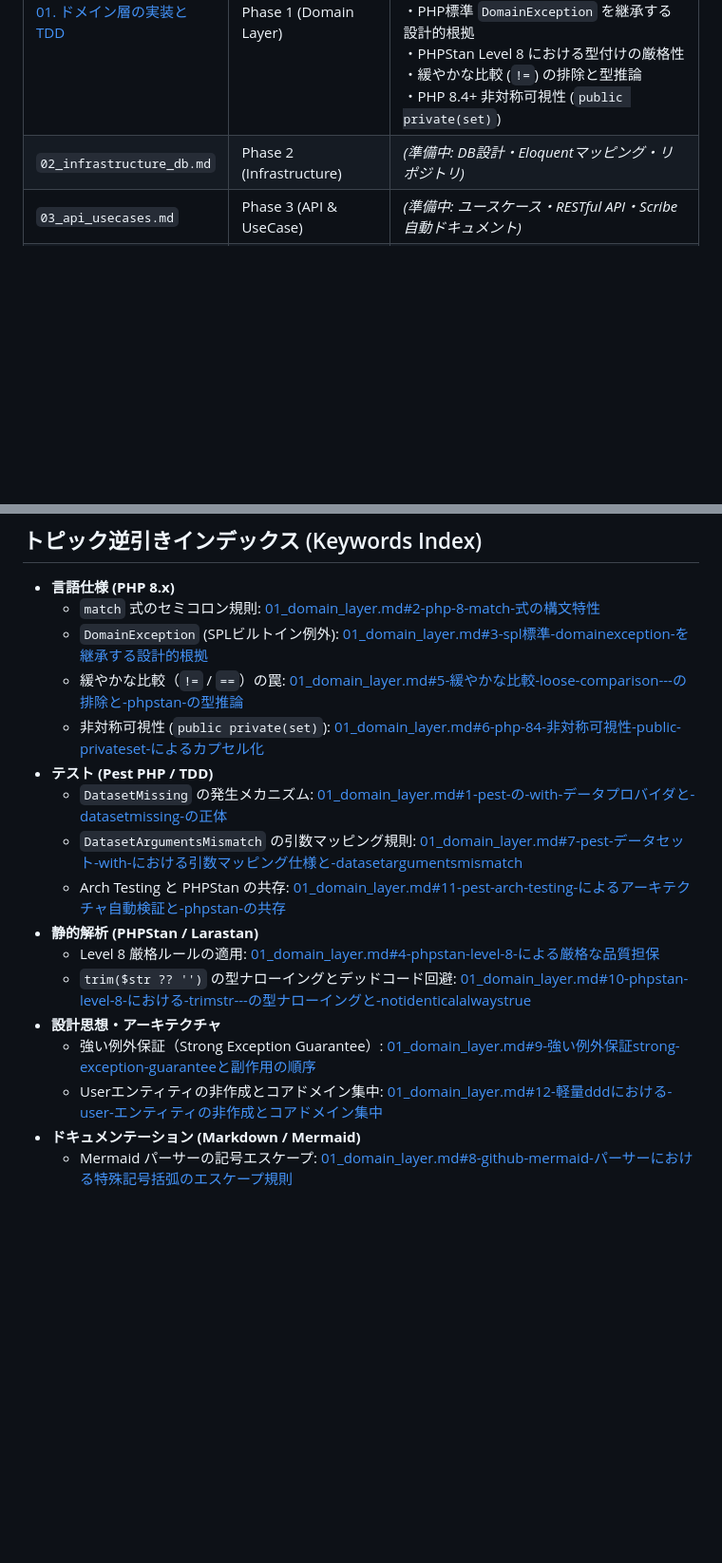
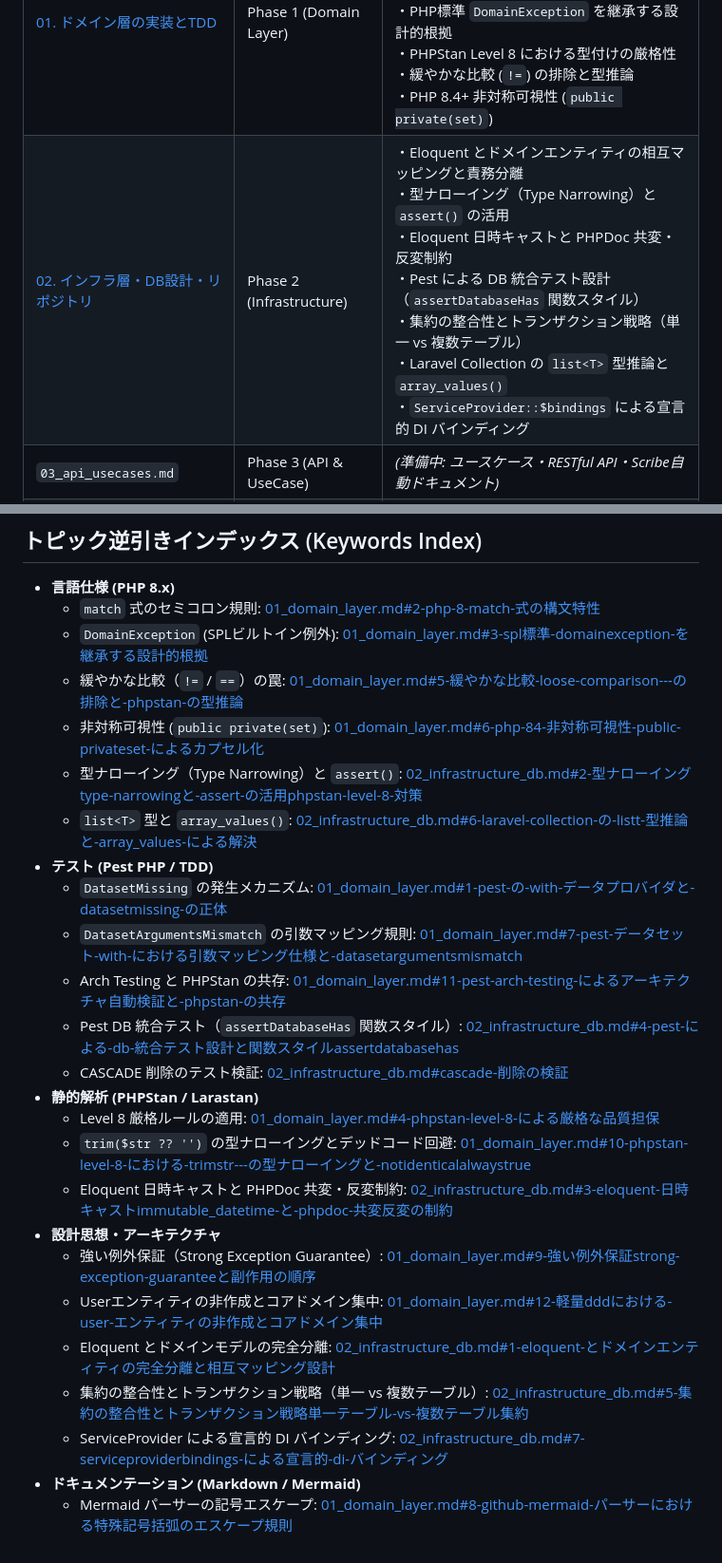
Before and after one commit to sugita177/job-tracker, a Markdown page: docs/dev_logs/README.md, 2 parts joined by grey strips. Shown at 95% size. Rendered like a GitHub page; blank space fills up the shorter version.

Commit message:
docs: add Phase 2 infrastructure and DB learning logs

```diff
--- a/docs/dev_logs/README.md
+++ b/docs/dev_logs/README.md
@@ -9,7 +9,7 @@
 | ファイル | 対象フェーズ | 主な学習トピック・キーワード |
 | :--- | :--- | :--- |
 | [01. ドメイン層の実装とTDD](01_domain_layer.md) | Phase 1 (Domain Layer) | ・Pest の `with()` データプロバイダとクラス評価ライフサイクル<br>・PHP 8 `match` 式の構文特性（文と式の違い・末尾セミコロン）<br>・PHP標準 `DomainException` を継承する設計的根拠<br>・PHPStan Level 8 における型付けの厳格性<br>・緩やかな比較 (`!=`) の排除と型推論<br>・PHP 8.4+ 非対称可視性 (`public private(set)`) |
-| `02_infrastructure_db.md` | Phase 2 (Infrastructure) | *(準備中: DB設計・Eloquentマッピング・リポジトリ)* |
+| [02. インフラ層・DB設計・リポジトリ](02_infrastructure_db.md) | Phase 2 (Infrastructure) | ・Eloquent とドメインエンティティの相互マッピングと責務分離<br>・型ナローイング（Type Narrowing）と `assert()` の活用<br>・Eloquent 日時キャストと PHPDoc 共変・反変制約<br>・Pest による DB 統合テスト設計（`assertDatabaseHas` 関数スタイル）<br>・集約の整合性とトランザクション戦略（単一 vs 複数テーブル）<br>・Laravel Collection の `list<T>` 型推論と `array_values()`<br>・`ServiceProvider::$bindings` による宣言的 DI バインディング |
 | `03_api_usecases.md` | Phase 3 (API & UseCase) | *(準備中: ユースケース・RESTful API・Scribe自動ドキュメント)* |
 | `04_auth_security.md` | Phase 4 (Auth & Security) | *(準備中: Sanctum SPA Cookie認証・Gate認可)* |
 | `05_frontend_react.md` | Phase 5 (Frontend SPA) | *(準備中: React 18+・TypeScript・Vite・型安全APIクライアント)* |
@@ -23,15 +23,23 @@
   - `DomainException` (SPLビルトイン例外): [01_domain_layer.md#3-spl標準-domainexception-を継承する設計的根拠](01_domain_layer.md#3-spl標準-domainexception-を継承する設計的根拠)
   - 緩やかな比較（`!=` / `==`）の罠: [01_domain_layer.md#5-緩やかな比較-loose-comparison---の排除と-phpstan-の型推論](01_domain_layer.md#5-緩やかな比較-loose-comparison---の排除と-phpstan-の型推論)
   - 非対称可視性 (`public private(set)`): [01_domain_layer.md#6-php-84-非対称可視性-public-privateset-によるカプセル化](01_domain_layer.md#6-php-84-非対称可視性-public-privateset-によるカプセル化)
+  - 型ナローイング（Type Narrowing）と `assert()`: [02_infrastructure_db.md#2-型ナローイングtype-narrowingと-assert-の活用phpstan-level-8-対策](02_infrastructure_db.md#2-型ナローイングtype-narrowingと-assert-の活用phpstan-level-8-対策)
+  - `list<T>` 型と `array_values()`: [02_infrastructure_db.md#6-laravel-collection-の-listt-型推論と-array_values-による解決](02_infrastructure_db.md#6-laravel-collection-の-listt-型推論と-array_values-による解決)
 - **テスト (Pest PHP / TDD)**
   - `DatasetMissing` の発生メカニズム: [01_domain_layer.md#1-pest-の-with-データプロバイダと-datasetmissing-の正体](01_domain_layer.md#1-pest-の-with-データプロバイダと-datasetmissing-の正体)
   - `DatasetArgumentsMismatch` の引数マッピング規則: [01_domain_layer.md#7-pest-データセット-with-における引数マッピング仕様と-datasetargumentsmismatch](01_domain_layer.md#7-pest-データセット-with-における引数マッピング仕様と-datasetargumentsmismatch)
   - Arch Testing と PHPStan の共存: [01_domain_layer.md#11-pest-arch-testing-によるアーキテクチャ自動検証と-phpstan-の共存](01_domain_layer.md#11-pest-arch-testing-によるアーキテクチャ自動検証と-phpstan-の共存)
+  - Pest DB 統合テスト（`assertDatabaseHas` 関数スタイル）: [02_infrastructure_db.md#4-pest-による-db-統合テスト設計と関数スタイルassertdatabasehas](02_infrastructure_db.md#4-pest-による-db-統合テスト設計と関数スタイルassertdatabasehas)
+  - CASCADE 削除のテスト検証: [02_infrastructure_db.md#cascade-削除の検証](02_infrastructure_db.md#cascade-削除の検証)
 - **静的解析 (PHPStan / Larastan)**
   - Level 8 厳格ルールの適用: [01_domain_layer.md#4-phpstan-level-8-による厳格な品質担保](01_domain_layer.md#4-phpstan-level-8-による厳格な品質担保)
   - `trim($str ?? '')` の型ナローイングとデッドコード回避: [01_domain_layer.md#10-phpstan-level-8-における-trimstr---の型ナローイングと-notidenticalalwaystrue](01_domain_layer.md#10-phpstan-level-8-における-trimstr---の型ナローイングと-notidenticalalwaystrue)
+  - Eloquent 日時キャストと PHPDoc 共変・反変制約: [02_infrastructure_db.md#3-eloquent-日時キャストimmutable_datetime-と-phpdoc-共変反変の制約](02_infrastructure_db.md#3-eloquent-日時キャストimmutable_datetime-と-phpdoc-共変反変の制約)
 - **設計思想・アーキテクチャ**
   - 強い例外保証（Strong Exception Guarantee）: [01_domain_layer.md#9-強い例外保証strong-exception-guaranteeと副作用の順序](01_domain_layer.md#9-強い例外保証strong-exception-guaranteeと副作用の順序)
   - Userエンティティの非作成とコアドメイン集中: [01_domain_layer.md#12-軽量dddにおける-user-エンティティの非作成とコアドメイン集中](01_domain_layer.md#12-軽量dddにおける-user-エンティティの非作成とコアドメイン集中)
+  - Eloquent とドメインモデルの完全分離: [02_infrastructure_db.md#1-eloquent-とドメインエンティティの完全分離と相互マッピング設計](02_infrastructure_db.md#1-eloquent-とドメインエンティティの完全分離と相互マッピング設計)
+  - 集約の整合性とトランザクション戦略（単一 vs 複数テーブル）: [02_infrastructure_db.md#5-集約の整合性とトランザクション戦略単一テーブル-vs-複数テーブル集約](02_infrastructure_db.md#5-集約の整合性とトランザクション戦略単一テーブル-vs-複数テーブル集約)
+  - ServiceProvider による宣言的 DI バインディング: [02_infrastructure_db.md#7-serviceproviderbindings-による宣言的-di-バインディング](02_infrastructure_db.md#7-serviceproviderbindings-による宣言的-di-バインディング)
 - **ドキュメンテーション (Markdown / Mermaid)**
   - Mermaid パーサーの記号エスケープ: [01_domain_layer.md#8-github-mermaid-パーサーにおける特殊記号括弧のエスケープ規則](01_domain_layer.md#8-github-mermaid-パーサーにおける特殊記号括弧のエスケープ規則)
```
Also changed, not shown: docs/dev_logs/02_infrastructure_db.md (added, +229 -0 lines).
